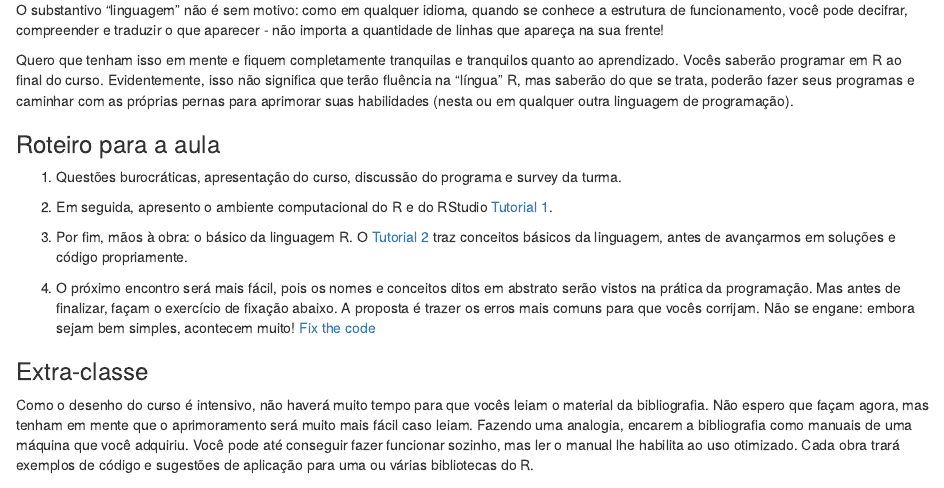
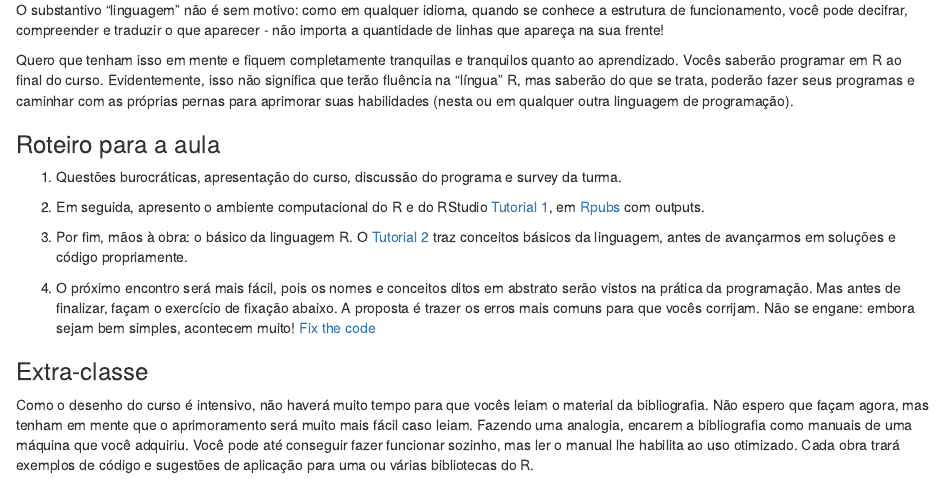
Before and after one commit to vinrodr/Intro-R-fev-24, an R Markdown document (Encontros/Encontro 1.Rmd): the page in a window 1100 px wide, from 310 px down. Rendered offline with R 4.5, knitr and Pandoc, with nearby package versions.

Commit message:
Update Encontro 1.Rmd

```diff
--- a/Encontros/Encontro 1.Rmd
+++ b/Encontros/Encontro 1.Rmd
@@ -21,7 +21,7 @@ Quero que tenham isso em mente e fiquem completamente tranquilas e tranquilos qu
 ### Roteiro para a aula
 1. Questões burocráticas, apresentação do curso, discussão do programa e survey da turma.
 
-2. Em seguida, apresento o ambiente computacional do R e do RStudio [Tutorial 1](https://rpubs.com/vinrodr/tutorial_1_introR).
+2. Em seguida, apresento o ambiente computacional do R e do RStudio [Tutorial 1](Encontros/Encontro 1.Rmd), em [Rpubs](https://rpubs.com/vinrodr/tutorial_1_introR) com outputs.
 
 3. Por fim, mãos à obra: o básico da linguagem R. O [Tutorial 2](https://rpubs.com/vinrodr/tutorial_2_introR) traz conceitos básicos da linguagem, antes de avançarmos em soluções e código propriamente.
 
```
